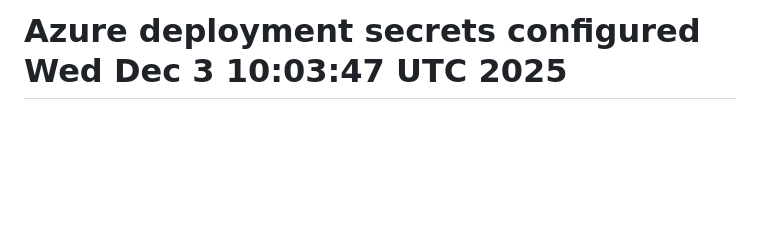
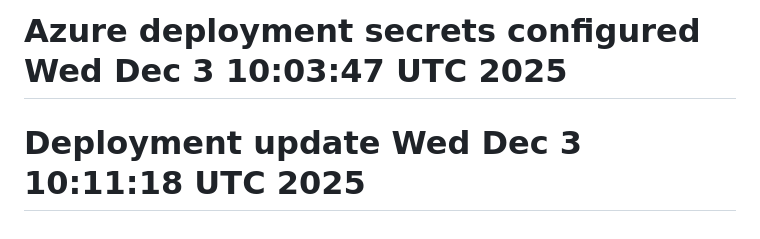
Before and after one commit to dlai-sd/crop-ai, a Markdown page: README.md, the part around the change. Rendered like a GitHub page; blank space fills up the shorter version.

```diff
--- a/README.md
+++ b/README.md
@@ -102,3 +102,4 @@ crop-ai/
 - Set up Kubernetes deployment if scaling is required.
 # Pipeline run Wed Dec  3 09:40:35 UTC 2025
 # Azure deployment secrets configured Wed Dec  3 10:03:47 UTC 2025
+# Deployment update Wed Dec  3 10:11:18 UTC 2025
```
